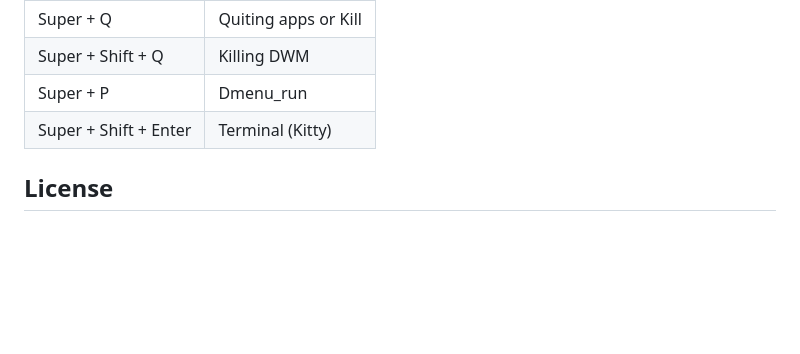
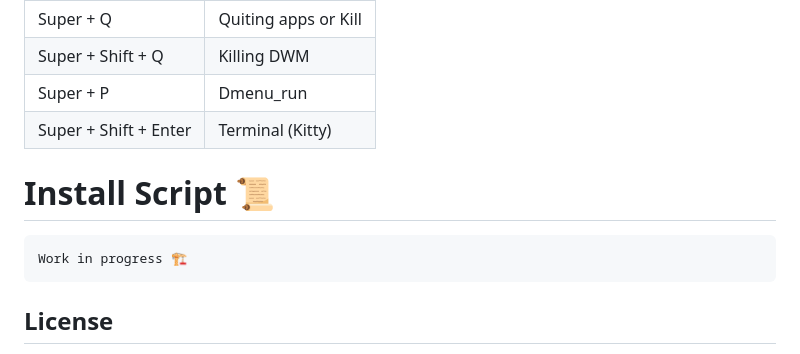
Before and after one commit to rtmotiang/GruvboxDWM, a Markdown page: README.md, the part around the change. Drawn GitHub-style; blank space fills up the shorter version.

Commit message:
Working on Install Script README.md

````diff
--- a/README.md
+++ b/README.md
@@ -150,6 +150,10 @@ Gruvbox Material
 | Super + P     | Dmenu_run |
 | Super + Shift + Enter  | Terminal (Kitty)  |
 
+# Install Script 📜
+```
+Work in progress 🏗️
+```
 ## License
 
 This project is licensed under the MIT License.
````
